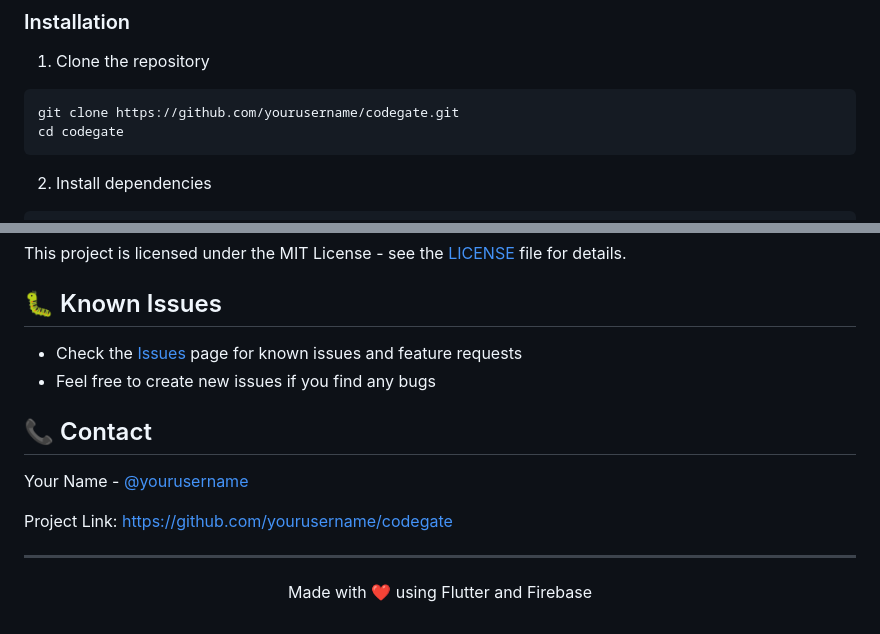
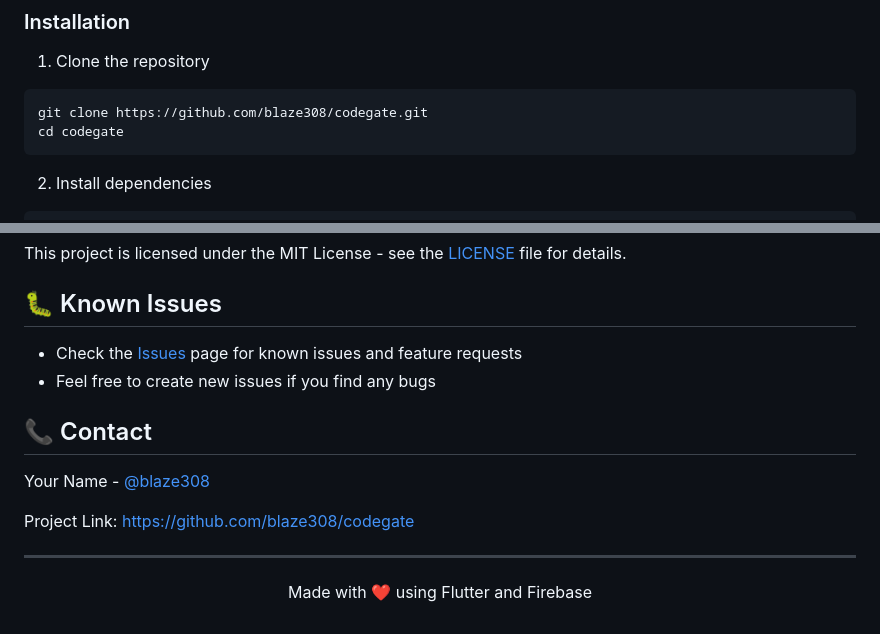
Before and after one commit to blaze308/codegate, a Markdown page: README.md, 2 parts joined by grey strips. Rendered like a GitHub page.

Commit message:
readme added

````diff
--- a/README.md
+++ b/README.md
@@ -48,7 +48,7 @@ CodeGate is a modern event management and QR code-based ticketing system built w
 1. Clone the repository
 
 ```bash
-git clone https://github.com/yourusername/codegate.git
+git clone https://github.com/blaze308/codegate.git
 cd codegate
 ```
 
@@ -132,9 +132,9 @@ This project is licensed under the MIT License - see the [LICENSE](LICENSE) file
 
 ## 📞 Contact
 
-Your Name - [@yourusername](https://twitter.com/yourusername)
+Your Name - [@blaze308](https://twitter.com/blaze308)
 
-Project Link: [https://github.com/yourusername/codegate](https://github.com/yourusername/codegate)
+Project Link: [https://github.com/blaze308/codegate](https://github.com/blaze308/codegate)
 
 ---
 
````
Also changed, not shown: other parts of README.md (+1 -1 lines).
